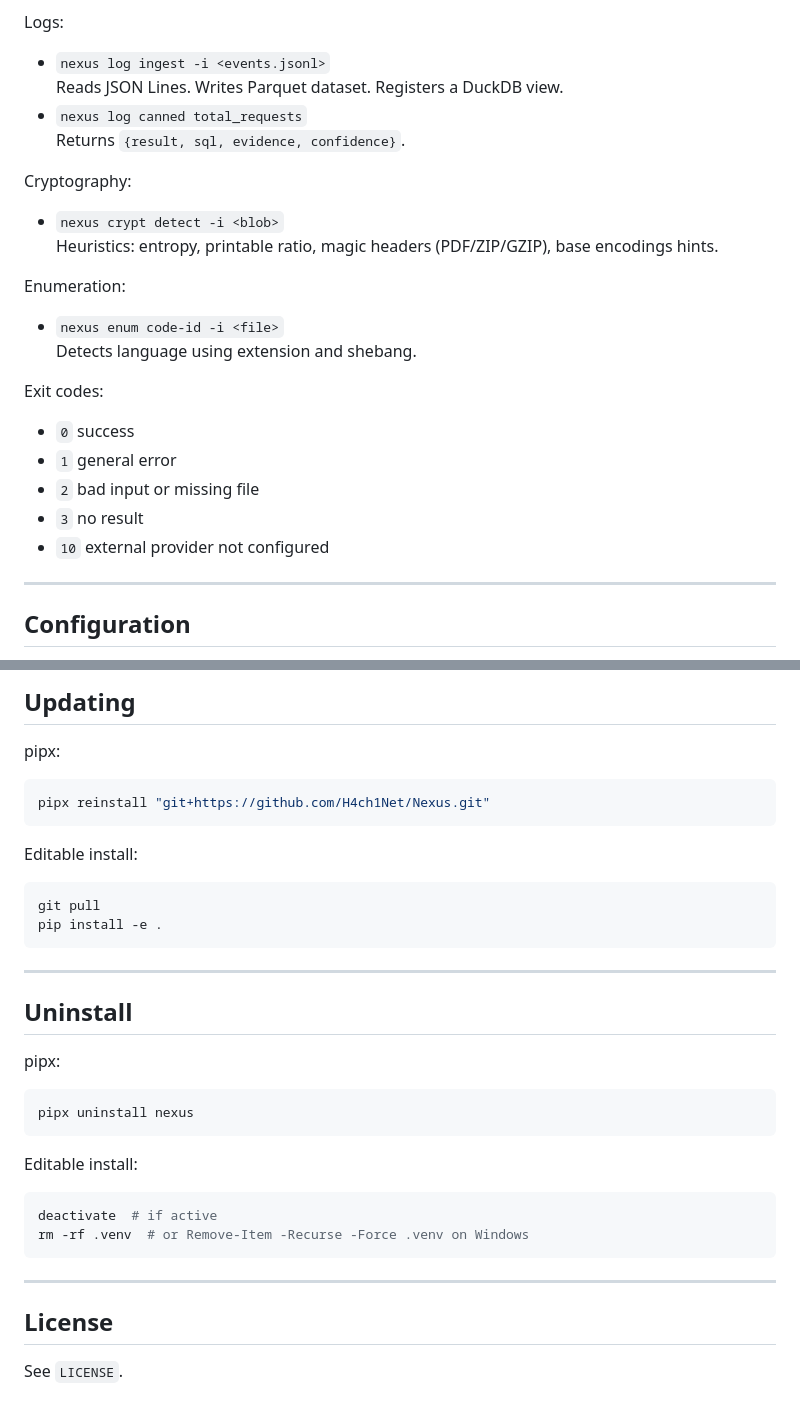
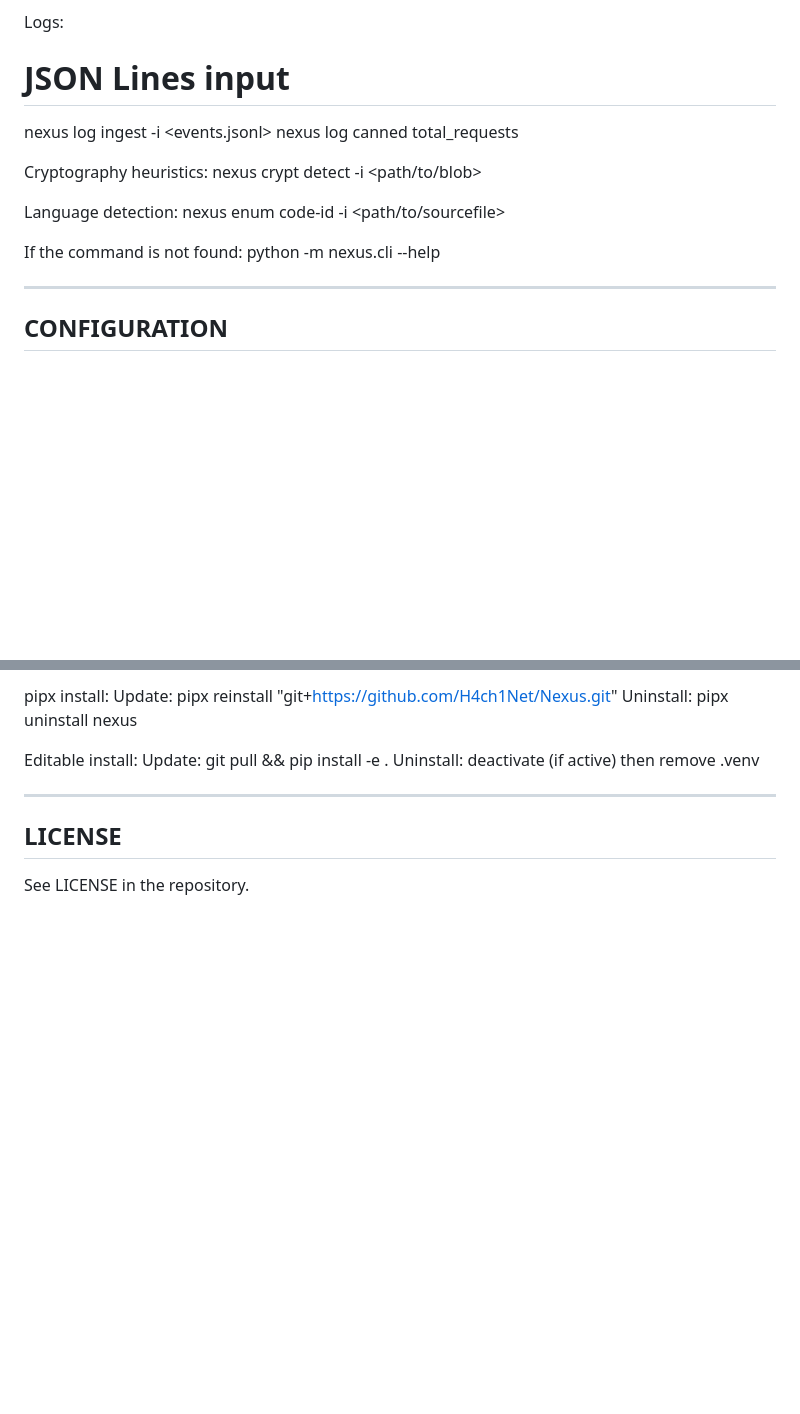
Before and after one commit to H4ch1Net/Nexus, a Markdown page: README.md, 2 parts joined by grey strips. GitHub-like rendering; blank space fills up the shorter version.

Commit message:
Refactor README.md for clarity and organization
Reformatted README.md for improved readability and structure. Updated sections on requirements, installation, usage, and troubleshooting.

````diff
--- a/README.md
+++ b/README.md
@@ -164,27 +108,20 @@ OSINT:
 
 Logs:
-- `nexus log ingest -i <events.jsonl>`
-  Reads JSON Lines. Writes Parquet dataset. Registers a DuckDB view.
-- `nexus log canned total_requests`
-  Returns `{result, sql, evidence, confidence}`.
+  # JSON Lines input
+  nexus log ingest -i <events.jsonl>
+  nexus log canned total_requests
 
-Cryptography:
-- `nexus crypt detect -i <blob>`
-  Heuristics: entropy, printable ratio, magic headers (PDF/ZIP/GZIP), base encodings hints.
+Cryptography heuristics:
+  nexus crypt detect -i <path/to/blob>
 
-Enumeration:
-- `nexus enum code-id -i <file>`
-  Detects language using extension and shebang.
+Language detection:
+  nexus enum code-id -i <path/to/sourcefile>
 
-Exit codes:
-- `0` success
-- `1` general error
-- `2` bad input or missing file
-- `3` no result
-- `10` external provider not configured
+If the command is not found:
+  python -m nexus.cli --help
 
----
-
-## Configuration
+----------------------------------------
+CONFIGURATION
+----------------------------------------
 
 Default path:
@@ -273,34 +183,14 @@ pipx not found:
 
-## Updating
-
-pipx:
-```bash
-pipx reinstall "git+https://github.com/H4ch1Net/Nexus.git"
-```
+pipx install:
+  Update:    pipx reinstall "git+https://github.com/H4ch1Net/Nexus.git"
+  Uninstall: pipx uninstall nexus
 
 Editable install:
-```bash
-git pull
-pip install -e .
-```
+  Update:    git pull && pip install -e .
+  Uninstall: deactivate (if active) then remove .venv
 
----
+----------------------------------------
+LICENSE
+----------------------------------------
 
-## Uninstall
-
-pipx:
-```bash
-pipx uninstall nexus
-```
-
-Editable install:
-```bash
-deactivate  # if active
-rm -rf .venv  # or Remove-Item -Recurse -Force .venv on Windows
-```
-
----
-
-## License
-
-See `LICENSE`.
+See LICENSE in the repository.
````
Also changed, not shown: other parts of README.md (+134 -217 lines).
